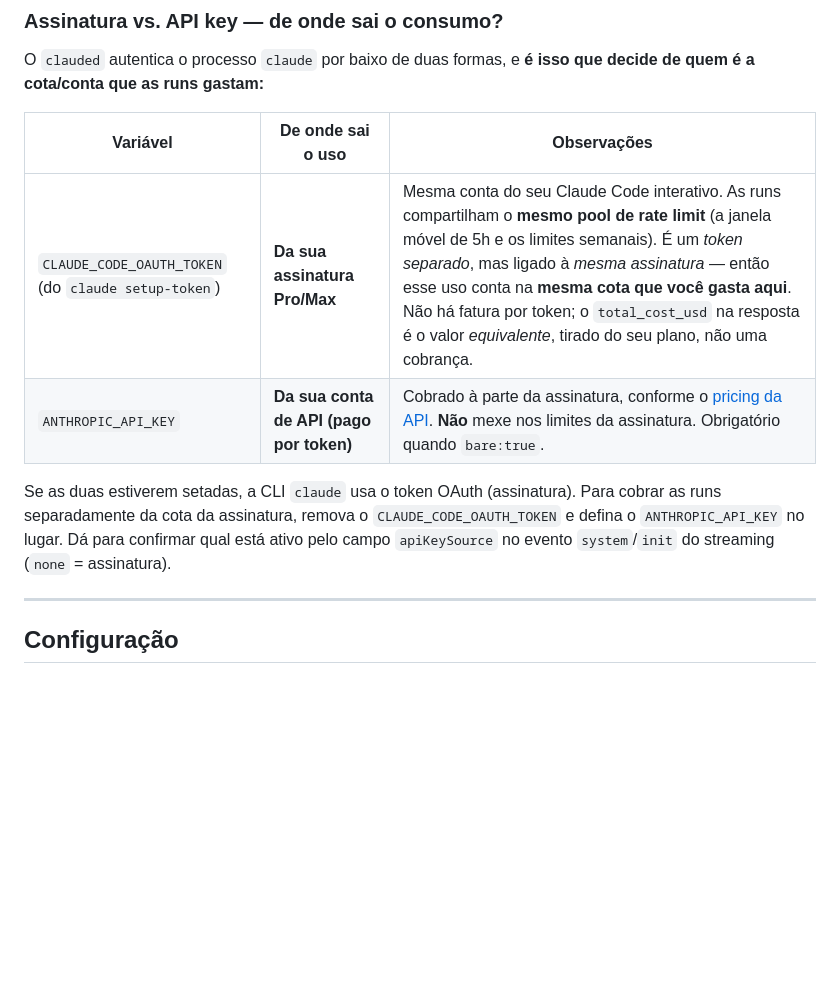
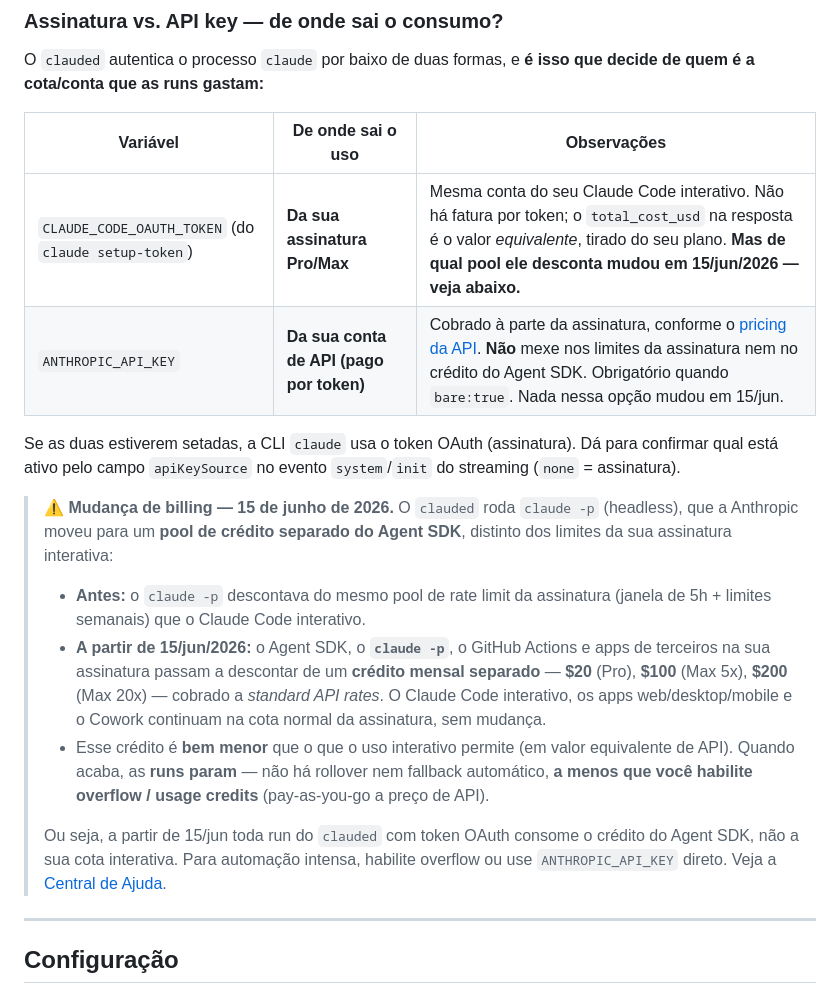
Before and after one commit to addodelgrossi/clauded, a Markdown page: README.pt-BR.md, the part around the change. GitHub-like rendering; blank space fills up the shorter version.

```diff
--- a/README.pt-BR.md
+++ b/README.pt-BR.md
@@ -144,14 +144,33 @@ O `clauded` autentica o processo `claude` por baixo de duas formas, e
 
 | Variável | De onde sai o uso | Observações |
 |---|---|---|
-| `CLAUDE_CODE_OAUTH_TOKEN` (do `claude setup-token`) | **Da sua assinatura Pro/Max** | Mesma conta do seu Claude Code interativo. As runs compartilham o **mesmo pool de rate limit** (a janela móvel de 5h e os limites semanais). É um *token separado*, mas ligado à *mesma assinatura* — então esse uso conta na **mesma cota que você gasta aqui**. Não há fatura por token; o `total_cost_usd` na resposta é o valor *equivalente*, tirado do seu plano, não uma cobrança. |
-| `ANTHROPIC_API_KEY` | **Da sua conta de API (pago por token)** | Cobrado à parte da assinatura, conforme o [pricing da API](https://www.anthropic.com/pricing). **Não** mexe nos limites da assinatura. Obrigatório quando `bare:true`. |
+| `CLAUDE_CODE_OAUTH_TOKEN` (do `claude setup-token`) | **Da sua assinatura Pro/Max** | Mesma conta do seu Claude Code interativo. Não há fatura por token; o `total_cost_usd` na resposta é o valor *equivalente*, tirado do seu plano. **Mas de qual pool ele desconta mudou em 15/jun/2026 — veja abaixo.** |
+| `ANTHROPIC_API_KEY` | **Da sua conta de API (pago por token)** | Cobrado à parte da assinatura, conforme o [pricing da API](https://www.anthropic.com/pricing). **Não** mexe nos limites da assinatura nem no crédito do Agent SDK. Obrigatório quando `bare:true`. Nada nessa opção mudou em 15/jun. |
 
-Se as duas estiverem setadas, a CLI `claude` usa o token OAuth (assinatura). Para
-cobrar as runs separadamente da cota da assinatura, remova o
-`CLAUDE_CODE_OAUTH_TOKEN` e defina o `ANTHROPIC_API_KEY` no lugar. Dá para
-confirmar qual está ativo pelo campo `apiKeySource` no evento `system`/`init` do
-streaming (`none` = assinatura).
+Se as duas estiverem setadas, a CLI `claude` usa o token OAuth (assinatura). Dá
+para confirmar qual está ativo pelo campo `apiKeySource` no evento `system`/`init`
+do streaming (`none` = assinatura).
+
+> **⚠️ Mudança de billing — 15 de junho de 2026.** O `clauded` roda `claude -p`
+> (headless), que a Anthropic moveu para um **pool de crédito separado do Agent
+> SDK**, distinto dos limites da sua assinatura interativa:
+>
+> - **Antes:** o `claude -p` descontava do mesmo pool de rate limit da assinatura
+>   (janela de 5h + limites semanais) que o Claude Code interativo.
+> - **A partir de 15/jun/2026:** o Agent SDK, o **`claude -p`**, o GitHub Actions e
+>   apps de terceiros na sua assinatura passam a descontar de um **crédito mensal
+>   separado** — **$20** (Pro), **$100** (Max 5x), **$200** (Max 20x) — cobrado a
+>   *standard API rates*. O Claude Code interativo, os apps web/desktop/mobile e o
+>   Cowork continuam na cota normal da assinatura, sem mudança.
+> - Esse crédito é **bem menor** que o que o uso interativo permite (em valor
+>   equivalente de API). Quando acaba, as **runs param** — não há rollover nem
+>   fallback automático, **a menos que você habilite overflow / usage credits**
+>   (pay-as-you-go a preço de API).
+>
+> Ou seja, a partir de 15/jun toda run do `clauded` com token OAuth consome o
+> crédito do Agent SDK, não a sua cota interativa. Para automação intensa, habilite
+> overflow ou use `ANTHROPIC_API_KEY` direto. Veja a
+> [Central de Ajuda](https://support.claude.com/en/articles/15036540-use-the-claude-agent-sdk-with-your-claude-plan).
 
 ---
 
```
Also changed, not shown: README.md (+26 -6 lines).
